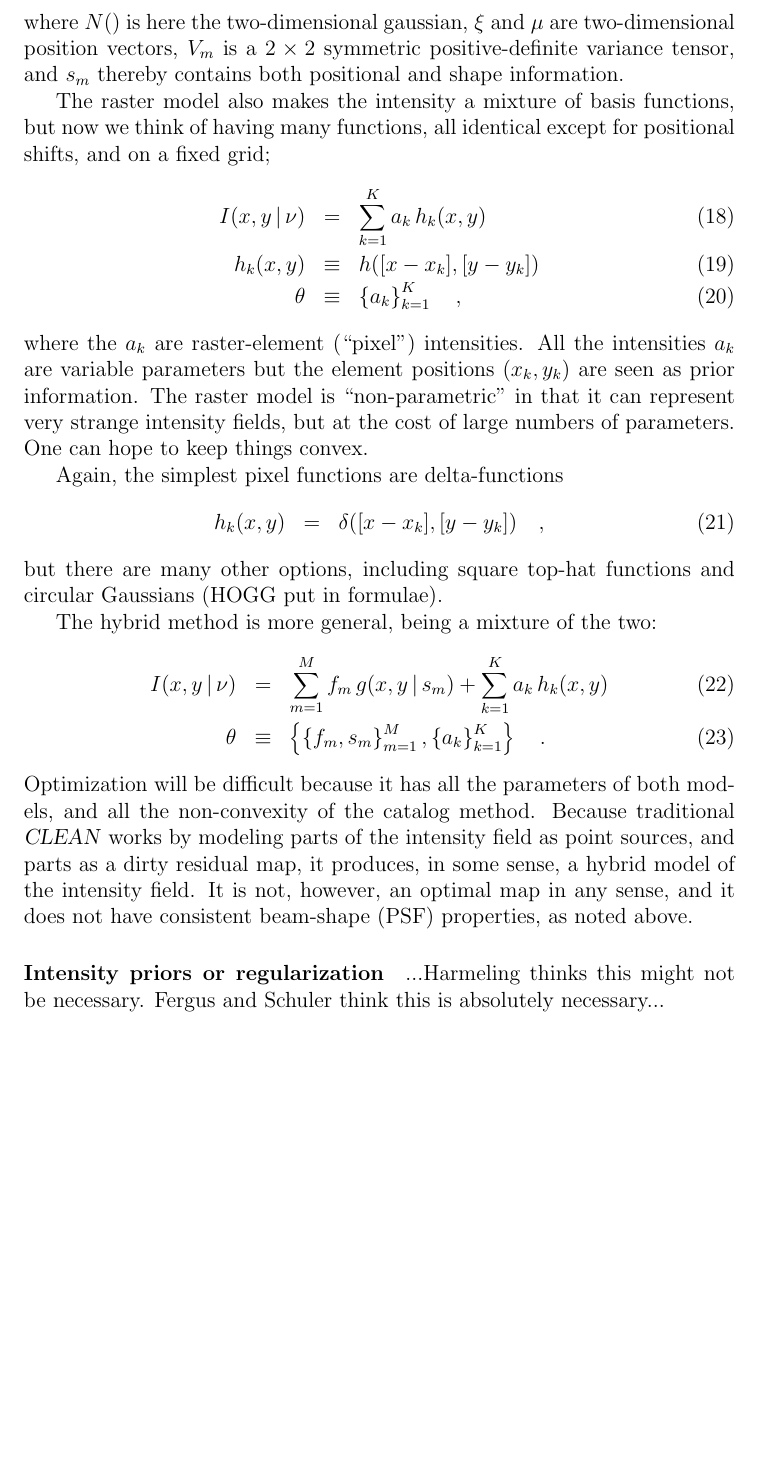
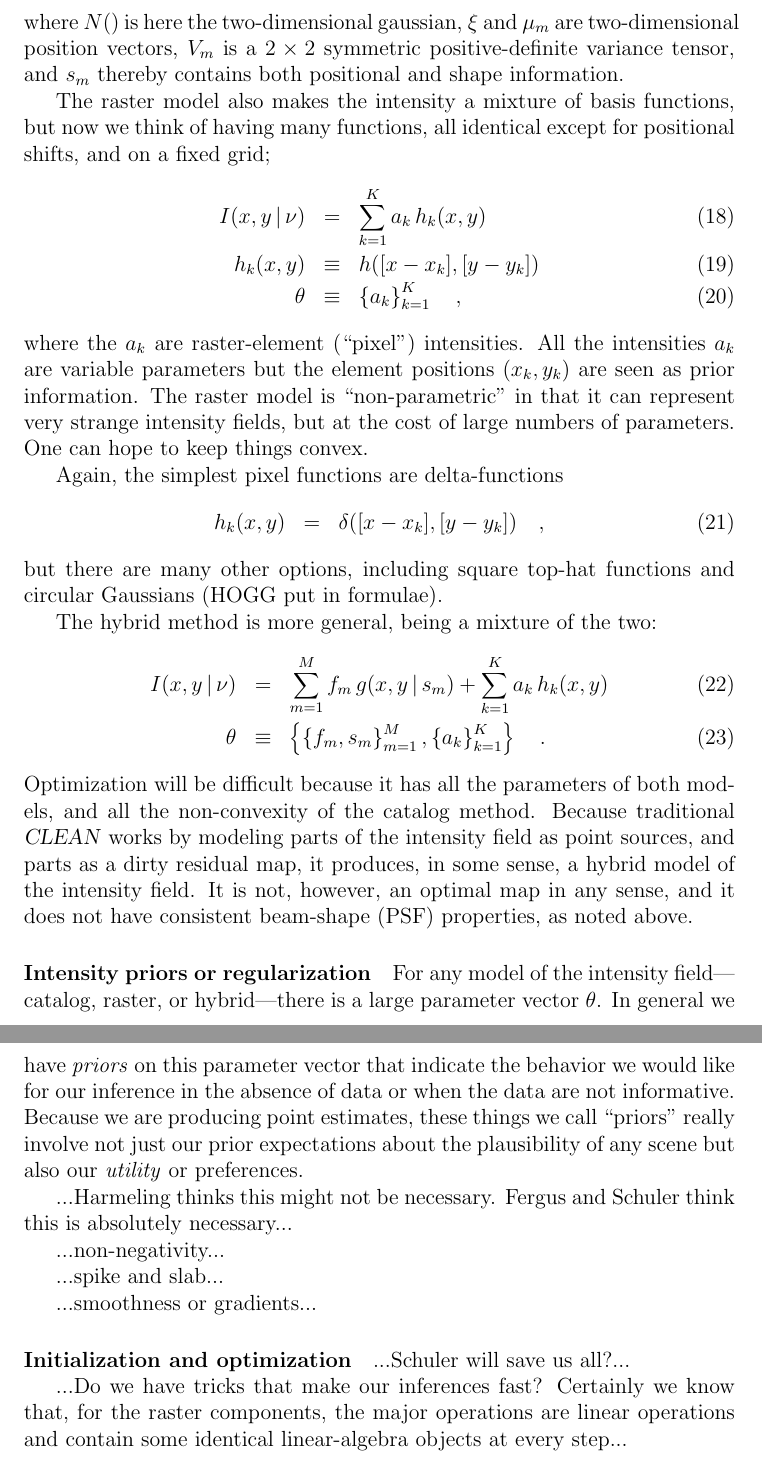
Before and after one commit to davidwhogg/RadioArrayModel, a LaTeX document (documents/naelc.tex): part of page 4 of 4 before the commit and two parts of pages 4 and 5 of 5 after it, the two joined at a grey line, cut so that both start at the same text, the shorter picture padded with empty space. Compiled offline with pdfLaTeX.

Commit message:
placeholders for prior information

```diff
--- a/documents/naelc.tex
+++ b/documents/naelc.tex
@@ -167,7 +167,7 @@ s_m &\equiv& \set{x_m, y_m, V_m}
 \quad,
 \end{eqnarray}
 where $\normal()$ is here the two-dimensional gaussian, $\xi$ and
-$\mu$ are two-dimensional position vectors, $V_m$ is a $2\times 2$
+$\mu_m$ are two-dimensional position vectors, $V_m$ is a $2\times 2$
 symmetric positive-definite variance tensor, and $s_m$ thereby
 contains both positional and shape information.
 
@@ -215,7 +215,31 @@ optimal map in any sense, and it does not have consistent beam-shape
 
 \paragraph{Intensity priors or regularization}
 
+For any model of the intensity field---catalog, raster, or
+hybrid---there is a large parameter vector $\theta$.  In general we
+have \emph{priors} on this parameter vector that indicate the behavior
+we would like for our inference in the absence of data or when the
+data are not informative.  Because we are producing point estimates,
+these things we call ``priors'' really involve not just our prior
+expectations about the plausibility of any scene but also our
+\emph{utility} or preferences.
+
 ...Harmeling thinks this might not be necessary.  Fergus and Schuler
 think this is absolutely necessary...
 
+...non-negativity...
+
+...spike and slab...
+
+...smoothness or gradients...
+
+\paragraph{Initialization and optimization}
+
+...Schuler will save us all?...
+
+...Do we have tricks that make our inferences fast?  Certainly we know
+that, for the raster components, the major operations are linear
+operations and contain some identical linear-algebra objects at every
+step...
+
 \end{document}
```
